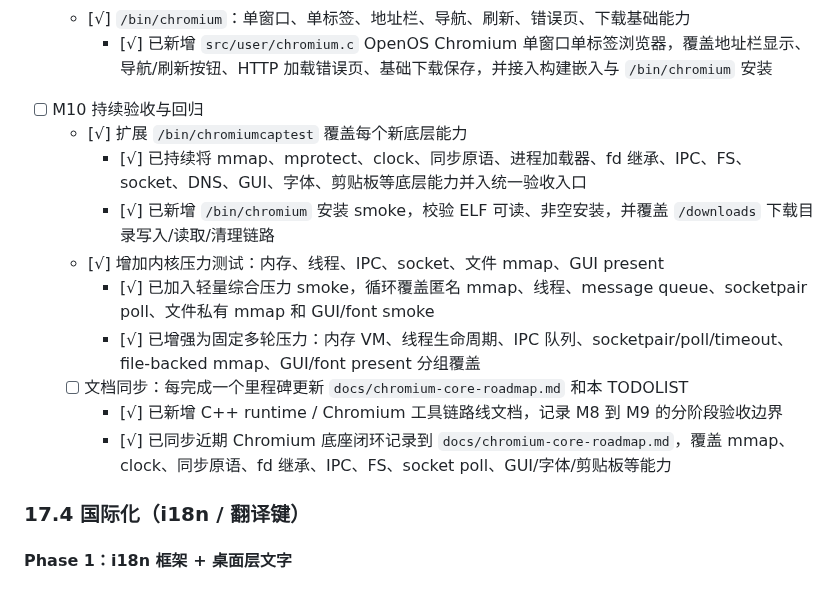
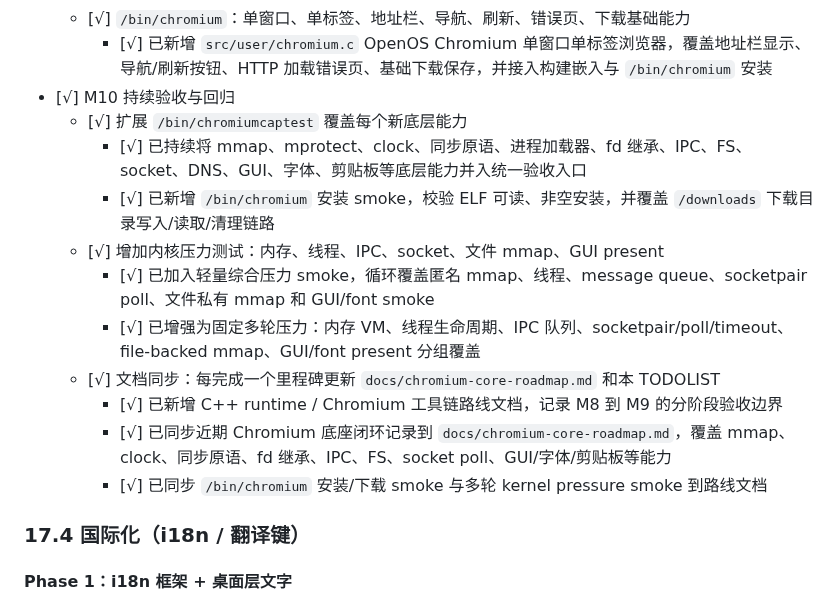
Before and after one commit to git-duzhengjie/openos, a Markdown page: TODOLIST.md, the part around the change. Drawn GitHub-style.

```diff
--- a/TODOLIST.md
+++ b/TODOLIST.md
@@ -528,16 +528,17 @@
     - [√] 已新增 `src/user/content_shell.c` 单进程 content shell smoke，解析 URL 与 `--disable-gpu/--disable-sandbox`，绘制地址栏、页面内容和状态，并接入构建嵌入与 `/bin/content_shell` 安装
   - [√] `/bin/chromium`：单窗口、单标签、地址栏、导航、刷新、错误页、下载基础能力
     - [√] 已新增 `src/user/chromium.c` OpenOS Chromium 单窗口单标签浏览器，覆盖地址栏显示、导航/刷新按钮、HTTP 加载错误页、基础下载保存，并接入构建嵌入与 `/bin/chromium` 安装
-- [ ] M10 持续验收与回归
+- [√] M10 持续验收与回归
   - [√] 扩展 `/bin/chromiumcaptest` 覆盖每个新底层能力
     - [√] 已持续将 mmap、mprotect、clock、同步原语、进程加载器、fd 继承、IPC、FS、socket、DNS、GUI、字体、剪贴板等底层能力并入统一验收入口
     - [√] 已新增 `/bin/chromium` 安装 smoke，校验 ELF 可读、非空安装，并覆盖 `/downloads` 下载目录写入/读取/清理链路
   - [√] 增加内核压力测试：内存、线程、IPC、socket、文件 mmap、GUI present
     - [√] 已加入轻量综合压力 smoke，循环覆盖匿名 mmap、线程、message queue、socketpair poll、文件私有 mmap 和 GUI/font smoke
     - [√] 已增强为固定多轮压力：内存 VM、线程生命周期、IPC 队列、socketpair/poll/timeout、file-backed mmap、GUI/font present 分组覆盖
-  - [ ] 文档同步：每完成一个里程碑更新 `docs/chromium-core-roadmap.md` 和本 TODOLIST
+  - [√] 文档同步：每完成一个里程碑更新 `docs/chromium-core-roadmap.md` 和本 TODOLIST
     - [√] 已新增 C++ runtime / Chromium 工具链路线文档，记录 M8 到 M9 的分阶段验收边界
     - [√] 已同步近期 Chromium 底座闭环记录到 `docs/chromium-core-roadmap.md`，覆盖 mmap、clock、同步原语、fd 继承、IPC、FS、socket poll、GUI/字体/剪贴板等能力
+    - [√] 已同步 `/bin/chromium` 安装/下载 smoke 与多轮 kernel pressure smoke 到路线文档
 
 ### 17.4 国际化（i18n / 翻译键）
 
```
Also changed, not shown: docs/chromium-core-roadmap.md (+2 -0 lines).
